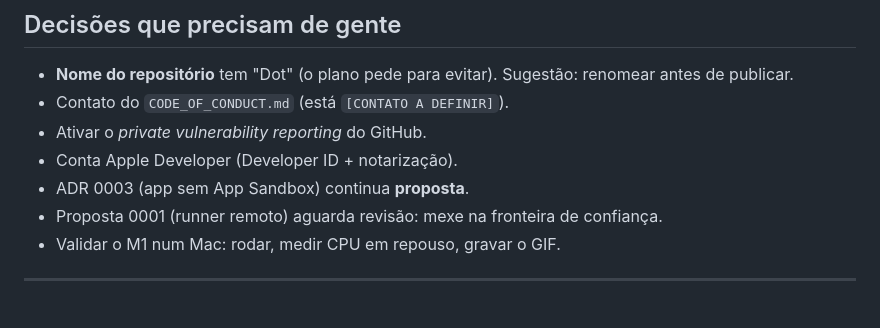
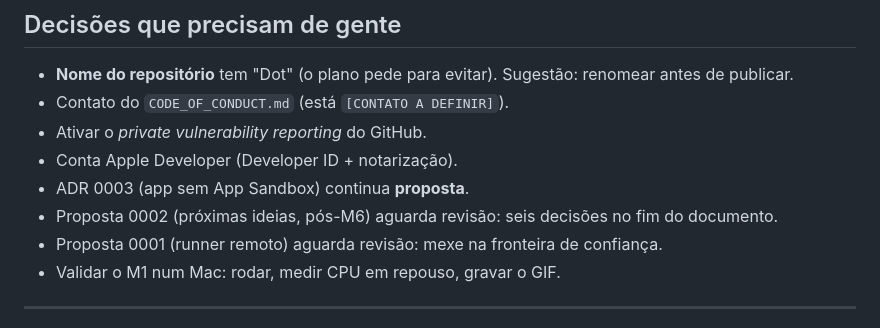
Before and after one commit to Vitt2909/Glyph-Dot, a Markdown page: RELATORIO.md, the part around the change. GitHub-like rendering.

```diff
--- a/RELATORIO.md
+++ b/RELATORIO.md
@@ -56,6 +56,8 @@ swift build -c release
 - Ativar o *private vulnerability reporting* do GitHub.
 - Conta Apple Developer (Developer ID + notarização).
 - ADR 0003 (app sem App Sandbox) continua **proposta**.
+- Proposta 0002 (próximas ideias, pós-M6) aguarda revisão: seis decisões
+  no fim do documento.
 - Proposta 0001 (runner remoto) aguarda revisão: mexe na fronteira de
   confiança.
 - Validar o M1 num Mac: rodar, medir CPU em repouso, gravar o GIF.
```
Also changed, not shown: docs/propostas/0002-proximas-ideias.md (added, +312 -0 lines).
